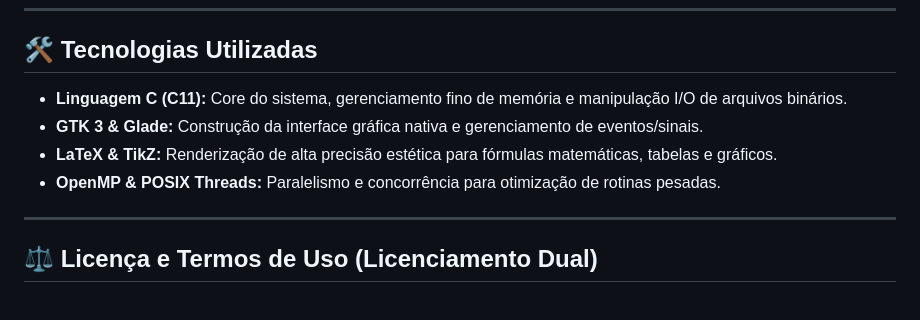
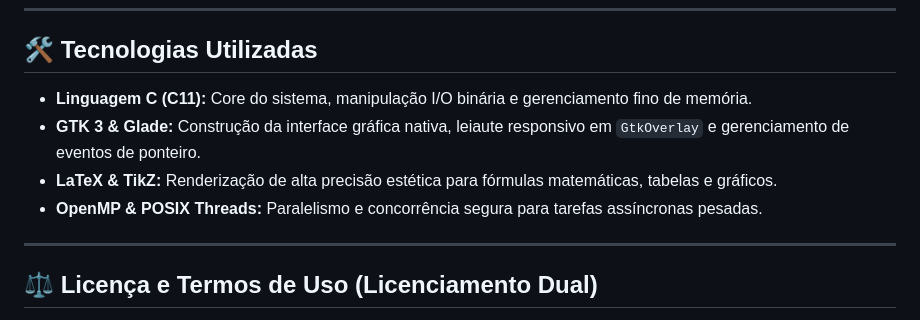
Before and after one commit to edinaldoba/vertice, a Markdown page: README.md, the part around one of its changes. GitHub-like rendering.

```diff
--- a/README.md
+++ b/README.md
@@ -31,10 +62,10 @@ Para validar o fluxo completo do sistema — da binarização das imagens até a
 
 ## 🛠️ Tecnologias Utilizadas
 
-* **Linguagem C (C11):** Core do sistema, gerenciamento fino de memória e manipulação I/O de arquivos binários.
-* **GTK 3 & Glade:** Construção da interface gráfica nativa e gerenciamento de eventos/sinais.
+* **Linguagem C (C11):** Core do sistema, manipulação I/O binária e gerenciamento fino de memória.
+* **GTK 3 & Glade:** Construção da interface gráfica nativa, leiaute responsivo em `GtkOverlay` e gerenciamento de eventos de ponteiro.
 * **LaTeX & TikZ:** Renderização de alta precisão estética para fórmulas matemáticas, tabelas e gráficos.
-* **OpenMP & POSIX Threads:** Paralelismo e concorrência para otimização de rotinas pesadas.
+* **OpenMP & POSIX Threads:** Paralelismo e concorrência segura para tarefas assíncronas pesadas.
 
 ---
 
```
Also changed, not shown: other parts of README.md (+37 -6 lines).
